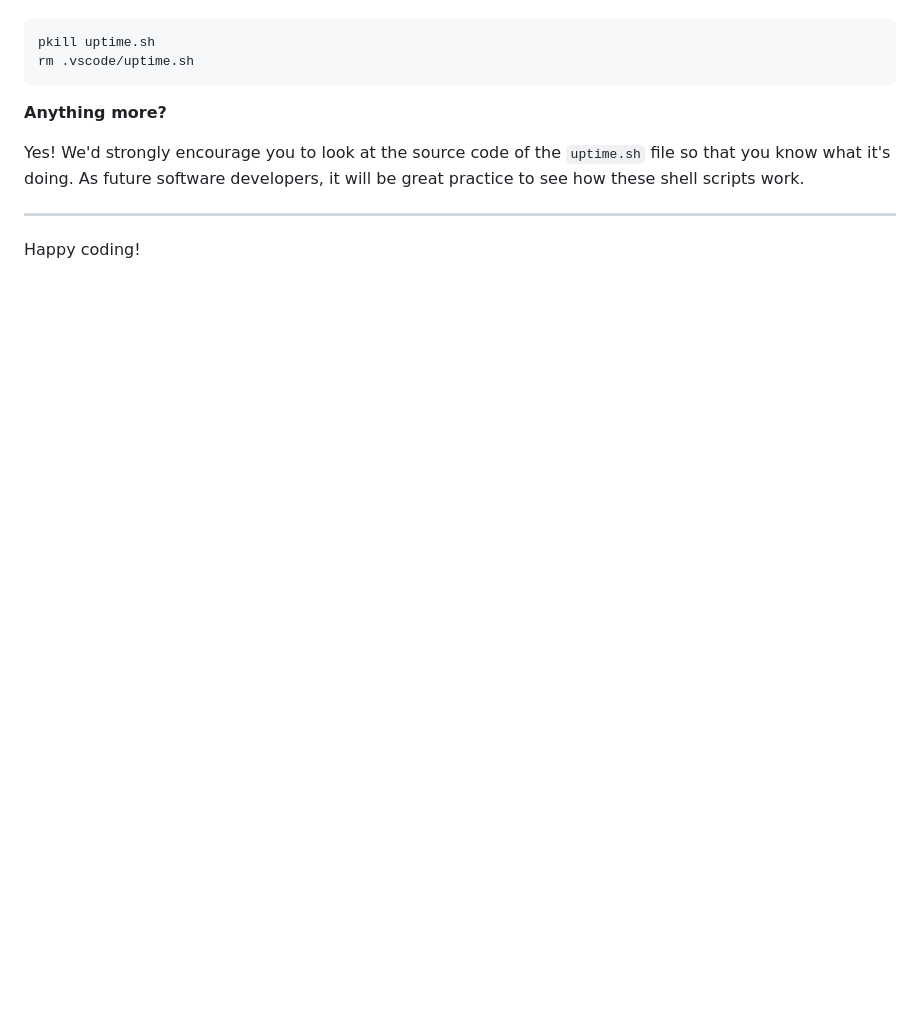
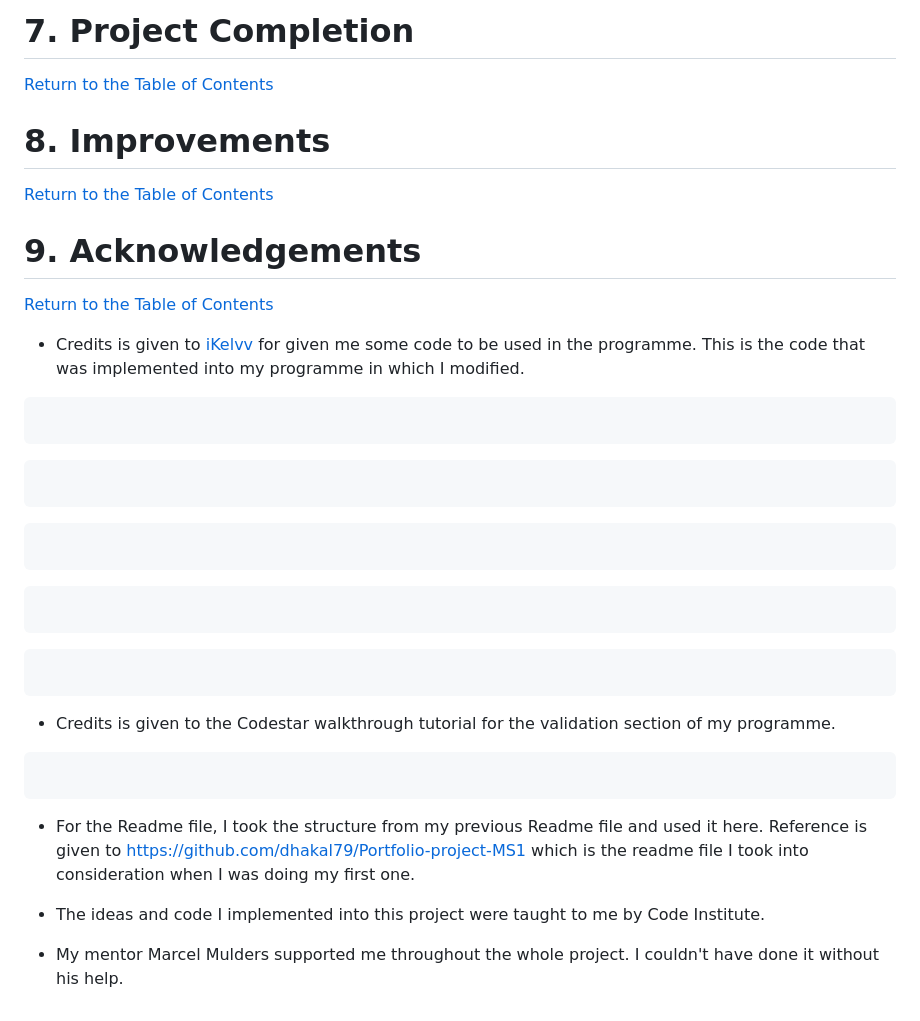
Before and after one commit to CW1224/reserve-a-place, a Markdown page: README.md, the part around one of its changes. Rendered like a GitHub page; blank space fills up the shorter version.

````diff
--- a/README.md
+++ b/README.md
@@ -96,13 +140,38 @@ Yes, you can. Since no personally identifiable information is being captured, we
+# 7. Project Completion
+
+[Return to the Table of Contents](#table-of-contents)
+
+
+# 8. Improvements
+
+[Return to the Table of Contents](#table-of-contents)
+
+
+# 9. Acknowledgements
+
+[Return to the Table of Contents](#table-of-contents)
+
+* Credits is given to [iKelvv](https://github.com/iKelvvv/MS4) for given me some code to be used in the programme. This is the code that was implemented into my programme in which I modified.
+```
 
 ```
-pkill uptime.sh
-rm .vscode/uptime.sh
 ```
 
-**Anything more?**
+```
+```
 
-Yes! We'd strongly encourage you to look at the source code of the `uptime.sh` file so that you know what it's doing. As future software developers, it will be great practice to see how these shell scripts work.
+```
+```
 
----
+```
+```
 
-Happy coding!
+```
+* Credits is given to the Codestar walkthrough tutorial for the validation section of my programme.
+```
+
+```
+* For the Readme file, I took the structure from my previous Readme file and used it here. Reference is given to https://github.com/dhakal79/Portfolio-project-MS1 which is the readme file I took into consideration when I was doing my first one.
+
+* The ideas and code I implemented into this project were taught to me by Code Institute.
+* My mentor Marcel Mulders supported me throughout the whole project. I couldn't have done it without his help.
````
Also changed, not shown: other parts of README.md (+95 -51 lines), testing.md (added).
